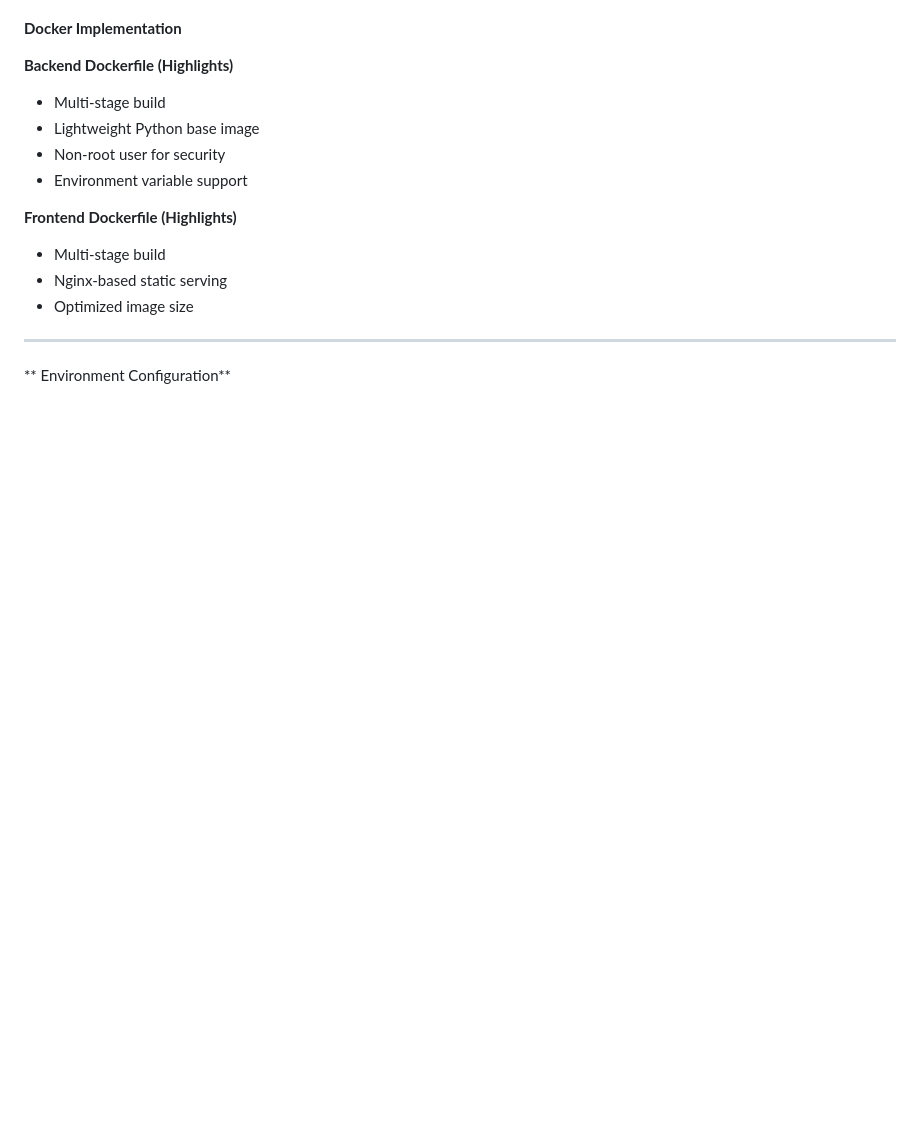
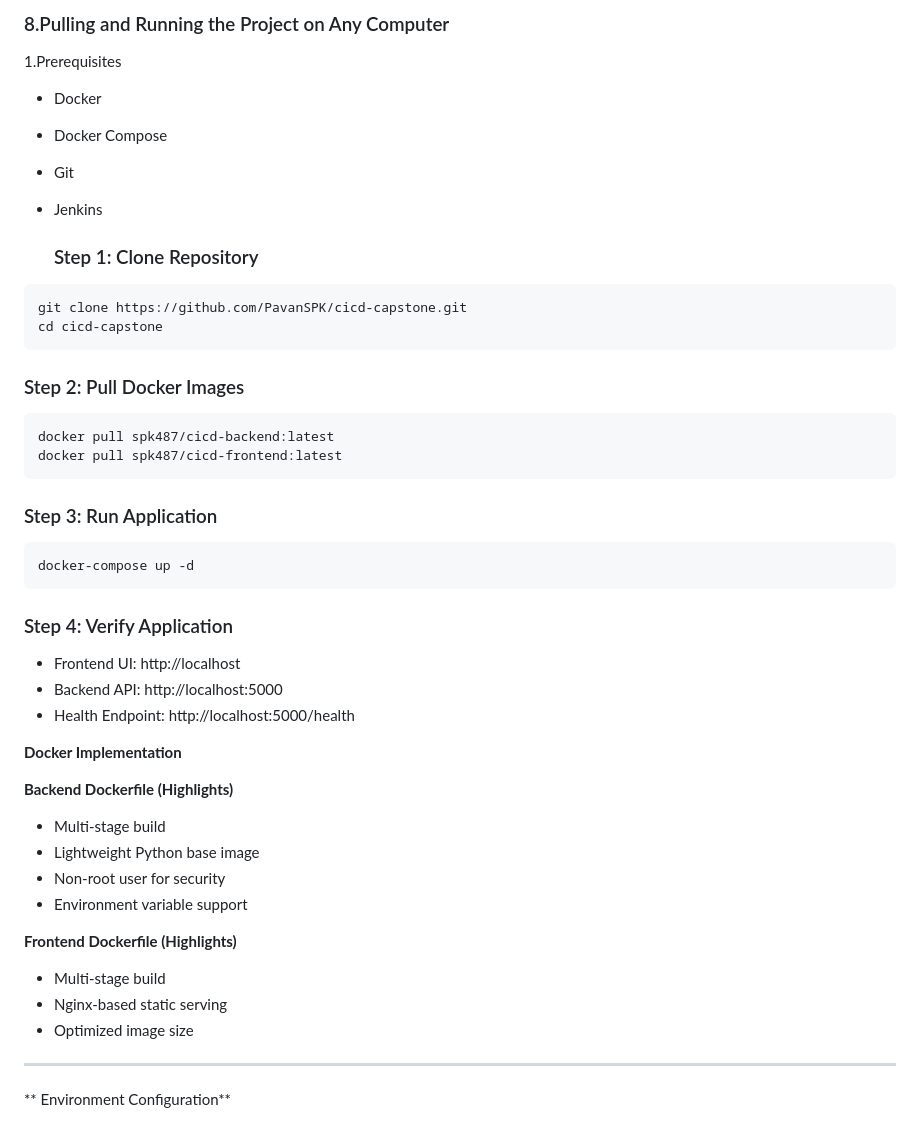
Before and after one commit to raghavi421/CICD-webapplication, a Markdown page: Readme.md, the part around one of its changes. Rendered like a GitHub page; blank space fills up the shorter version.

````diff
--- a/Readme.md
+++ b/Readme.md
@@ -109,3 +136,30 @@ CICD-WEBAPPLICATION
+### 8.Pulling and Running the Project on Any Computer
+
+1.Prerequisites
+- Docker
+- Docker Compose
+- Git
+- Jenkins
+
+  ### Step 1: Clone Repository
+```
+git clone https://github.com/PavanSPK/cicd-capstone.git
+cd cicd-capstone
+```
+### Step 2: Pull Docker Images
+```
+docker pull spk487/cicd-backend:latest
+docker pull spk487/cicd-frontend:latest
+```
+### Step 3: Run Application
+```
+docker-compose up -d
+```
+### Step 4: Verify Application
+
+- Frontend UI: http://localhost
+- Backend API: http://localhost:5000
+- Health Endpoint: http://localhost:5000/health
 
 **Docker Implementation**
 
````
Also changed, not shown: other parts of Readme.md (+42 -15 lines).
